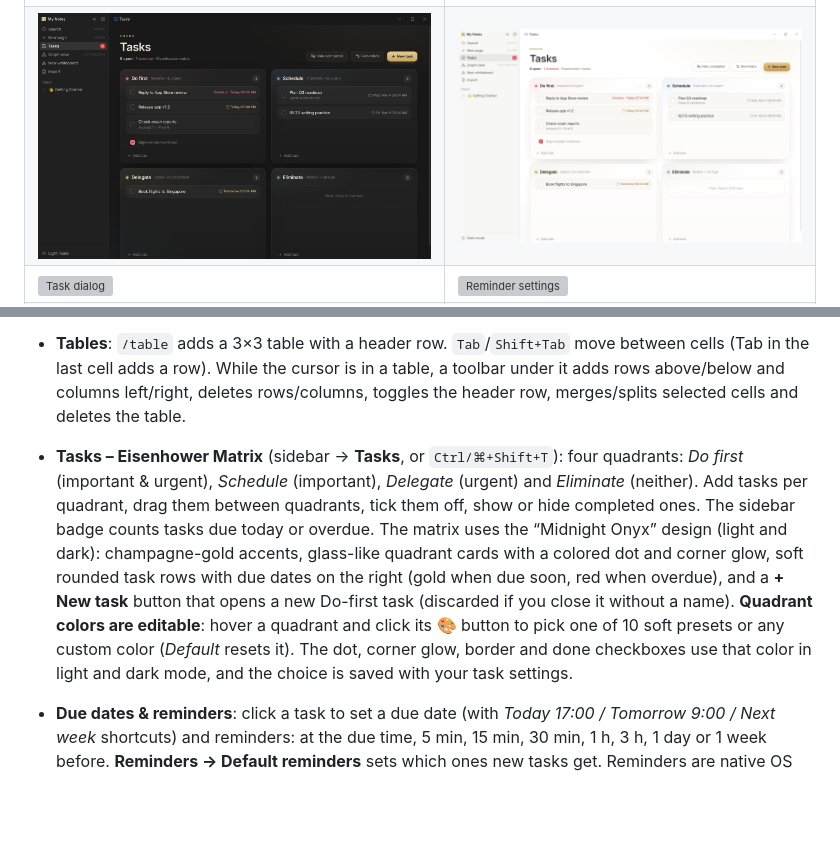
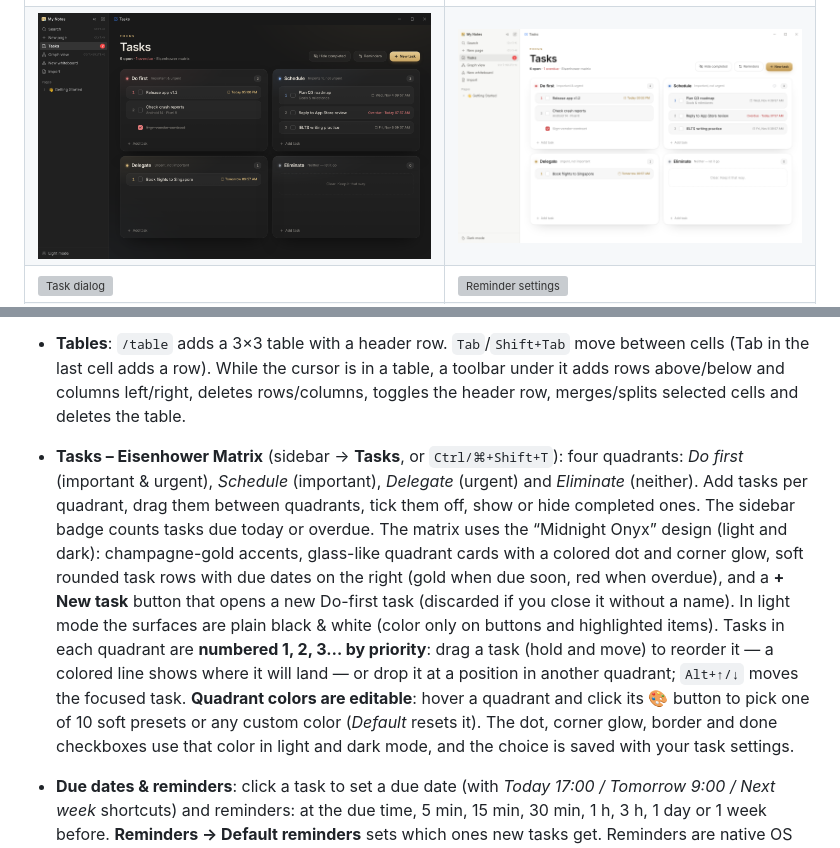
Before and after one commit to Thuongst97/MyNoteApplication, a Markdown page: README.md, 2 parts joined by grey strips. GitHub-like rendering; pictures changed too: docs/screenshots/12-tasks-matrix-dark.png, docs/screenshots/13-tasks-matrix-light.png; blank space fills up the shorter version; grey boxes are pictures that could not be loaded.

`````diff
--- a/README.md
+++ b/README.md
@@ -45,7 +45,7 @@ Runs on Windows and macOS (and Linux), stores everything locally, and uses a fra
 - **Mermaid docs**: `/mermaid doc` adds a Mermaid *code* block — the source stays visible and highlighted, with the rendered diagram live underneath (updates as you type; **Hide diagram** to collapse). Any code block set to Mermaid (or a ```` ```mermaid ```` typed fence) works the same way.
 - **Markdown**: paste Markdown anywhere (a README, notes from VS Code, ChatGPT answers…) and it turns into real blocks: headings, bold/italic/code, links, bullet/numbered/to-do lists, quotes, dividers, **tables**, highlighted code and Mermaid docs. Or use `/markdown` for a Markdown block: paste or type the source with a live side-by-side preview, save to see it rendered (its text can be selected and copied like normal text), **Edit** to change it, **To blocks** to turn it into normal editable blocks, and **Copy** for the source. Content is sanitized (scripts, event handlers, iframes, styles and non-http(s) links are removed). Only https and embedded images load; images with relative paths show as 🖼 placeholders with their alt text.
 - **Tables**: `/table` adds a 3×3 table with a header row. `Tab`/`Shift+Tab` move between cells (Tab in the last cell adds a row). While the cursor is in a table, a toolbar under it adds rows above/below and columns left/right, deletes rows/columns, toggles the header row, merges/splits selected cells and deletes the table.
-- **Tasks – Eisenhower Matrix** (sidebar → **Tasks**, or `Ctrl/⌘+Shift+T`): four quadrants: *Do first* (important & urgent), *Schedule* (important), *Delegate* (urgent) and *Eliminate* (neither). Add tasks per quadrant, drag them between quadrants, tick them off, show or hide completed ones. The sidebar badge counts tasks due today or overdue. The matrix uses the “Midnight Onyx” design (light and dark): champagne-gold accents, glass-like quadrant cards with a colored dot and corner glow, soft rounded task rows with due dates on the right (gold when due soon, red when overdue), and a **+ New task** button that opens a new Do-first task (discarded if you close it without a name). **Quadrant colors are editable**: hover a quadrant and click its 🎨 button to pick one of 10 soft presets or any custom color (*Default* resets it). The dot, corner glow, border and done checkboxes use that color in light and dark mode, and the choice is saved with your task settings.
+- **Tasks – Eisenhower Matrix** (sidebar → **Tasks**, or `Ctrl/⌘+Shift+T`): four quadrants: *Do first* (important & urgent), *Schedule* (important), *Delegate* (urgent) and *Eliminate* (neither). Add tasks per quadrant, drag them between quadrants, tick them off, show or hide completed ones. The sidebar badge counts tasks due today or overdue. The matrix uses the “Midnight Onyx” design (light and dark): champagne-gold accents, glass-like quadrant cards with a colored dot and corner glow, soft rounded task rows with due dates on the right (gold when due soon, red when overdue), and a **+ New task** button that opens a new Do-first task (discarded if you close it without a name). In light mode the surfaces are plain black & white (color only on buttons and highlighted items). Tasks in each quadrant are **numbered 1, 2, 3… by priority**: drag a task (hold and move) to reorder it — a colored line shows where it will land — or drop it at a position in another quadrant; `Alt+↑/↓` moves the focused task. **Quadrant colors are editable**: hover a quadrant and click its 🎨 button to pick one of 10 soft presets or any custom color (*Default* resets it). The dot, corner glow, border and done checkboxes use that color in light and dark mode, and the choice is saved with your task settings.
 - **Due dates & reminders**: click a task to set a due date (with *Today 17:00 / Tomorrow 9:00 / Next week* shortcuts) and reminders: at the due time, 5 min, 15 min, 30 min, 1 h, 3 h, 1 day or 1 week before. **Reminders → Default reminders** sets which ones new tasks get. Reminders are native OS notifications, and clicking one opens the task.
 - **Text formatting**: select text to get a toolbar with *Turn into* (text, H1–H3, bulleted/numbered/to-do list, quote, code), **text size** (Small → Huge), bold/italic/underline/strike/code, links, and **text & background colors**. Colors adapt to dark/light mode.
 - **Charts**: `/chart` adds a chart block. Pick *Columns, Bars, Line, Area, Pie* (optionally as a **donut**, with percentages on the slices) or *Parts of a whole*, type the data into the grid or **paste it from Excel/Google Sheets/CSV**, and save. Charts have hover tooltips, a legend, a *Table* view of the exact numbers, and colors that work for color-blind readers in both themes. **Colors are editable**: click the color square of a series (or of a row, for pie and parts charts) to pick a palette color, any custom color, or *Auto*. Charts, mind maps and drawings have a frame by default; **Border** in their hover toolbar (or the chart editor) turns it off or on.
`````
Also changed, not shown: 6 other files.
